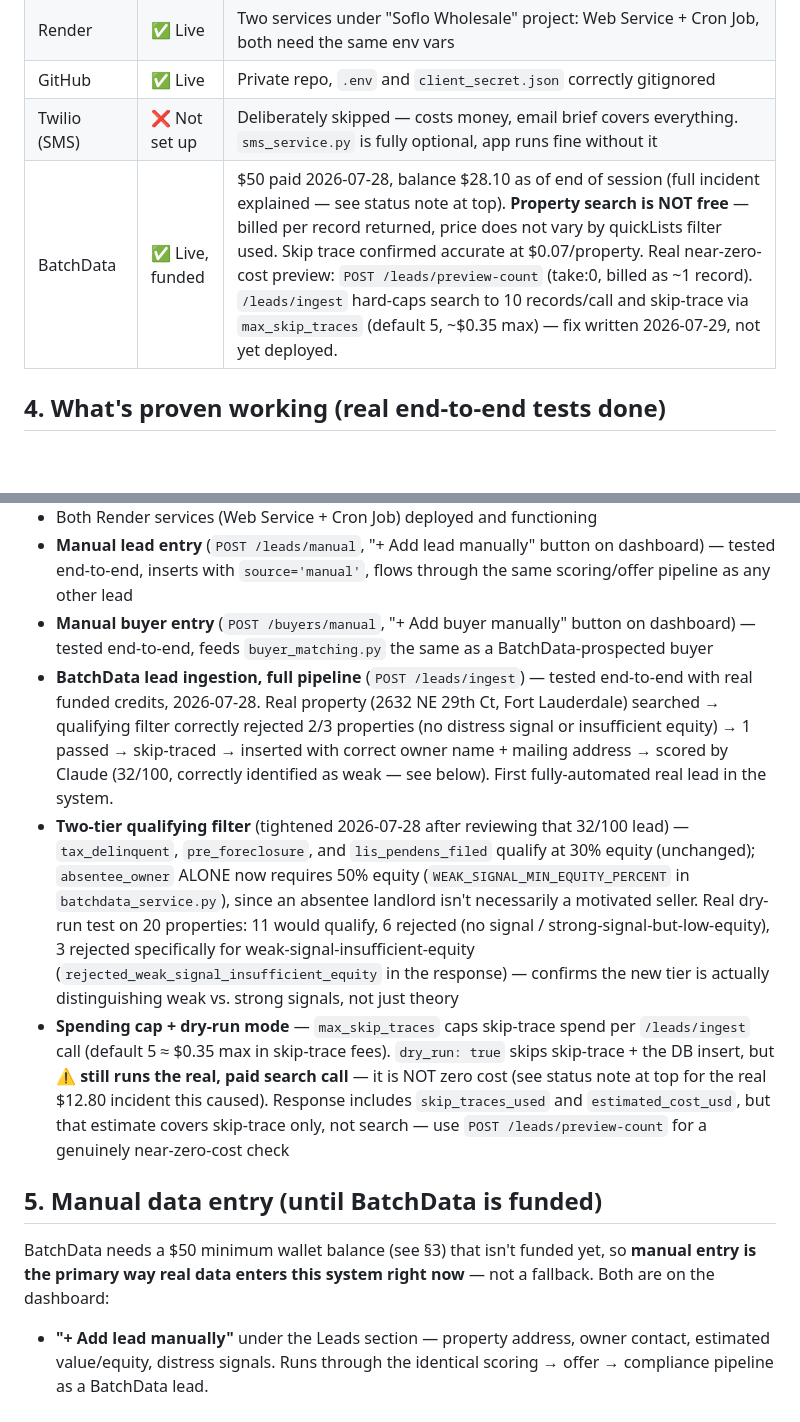
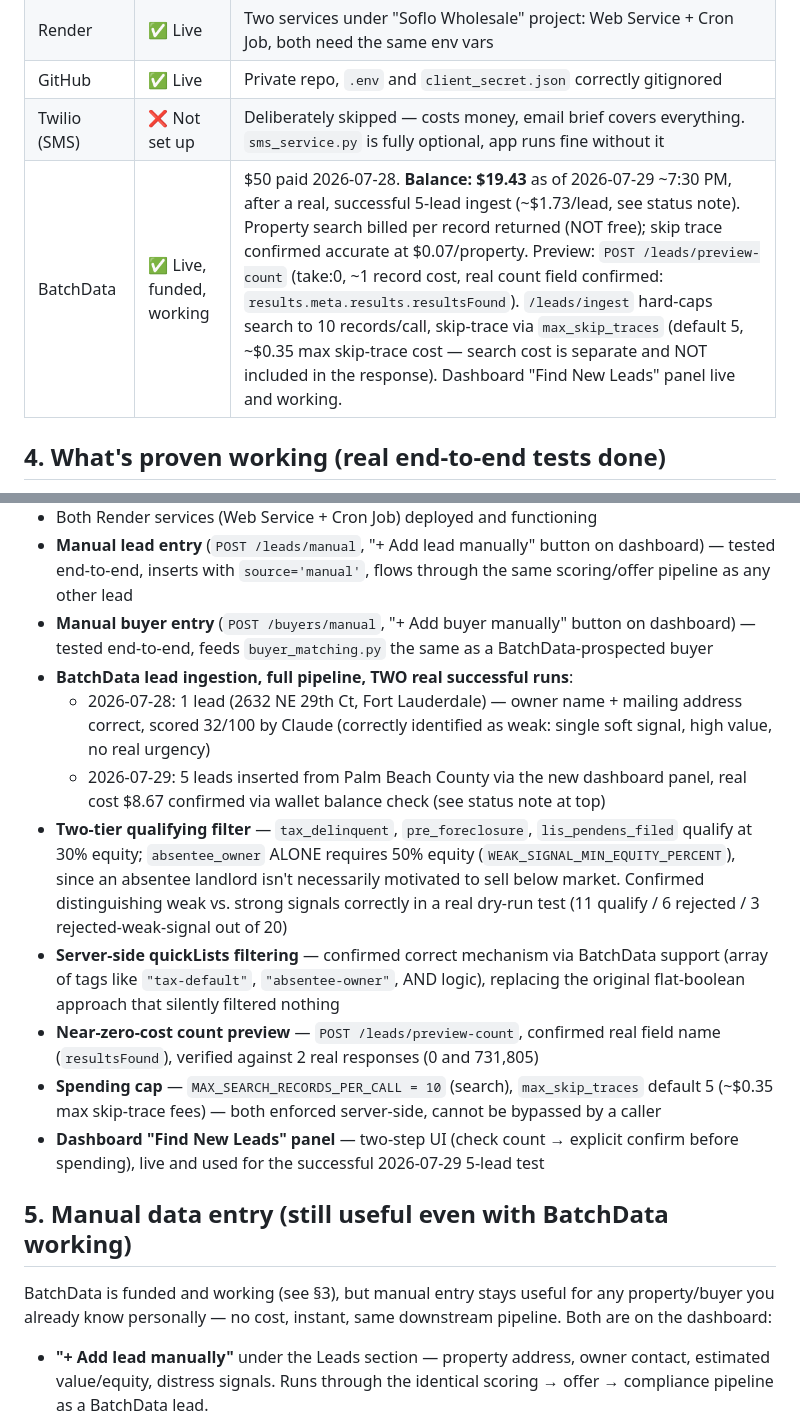
Before and after one commit to fullsendorganicks-collab/Sofl-Wholesale, a Markdown page: ADMIN_MANUAL.md, 2 parts joined by grey strips. Rendered like a GitHub page; blank space fills up the shorter version.

```diff
--- a/ADMIN_MANUAL.md
+++ b/ADMIN_MANUAL.md
@@ -109,7 +120,7 @@ outbound action (offer emails, contracts) requires your explicit approval
 | Render | ✅ Live | Two services under "Soflo Wholesale" project: Web Service + Cron Job, both need the same env vars |
 | GitHub | ✅ Live | Private repo, `.env` and `client_secret.json` correctly gitignored |
 | Twilio (SMS) | ❌ Not set up | Deliberately skipped — costs money, email brief covers everything. `sms_service.py` is fully optional, app runs fine without it |
-| BatchData | ✅ Live, funded | $50 paid 2026-07-28, balance $28.10 as of end of session (full incident explained — see status note at top). **Property search is NOT free** — billed per record returned, price does not vary by quickLists filter used. Skip trace confirmed accurate at $0.07/property. Real near-zero-cost preview: `POST /leads/preview-count` (take:0, billed as ~1 record). `/leads/ingest` hard-caps search to 10 records/call and skip-trace via `max_skip_traces` (default 5, ~$0.35 max) — fix written 2026-07-29, not yet deployed. |
+| BatchData | ✅ Live, funded, working | $50 paid 2026-07-28. **Balance: $19.43** as of 2026-07-29 ~7:30 PM, after a real, successful 5-lead ingest (~$1.73/lead, see status note). Property search billed per record returned (NOT free); skip trace confirmed accurate at $0.07/property. Preview: `POST /leads/preview-count` (take:0, ~1 record cost, real count field confirmed: `results.meta.results.resultsFound`). `/leads/ingest` hard-caps search to 10 records/call, skip-trace via `max_skip_traces` (default 5, ~$0.35 max skip-trace cost — search cost is separate and NOT included in the response). Dashboard "Find New Leads" panel live and working. |
 
 ## 4. What's proven working (real end-to-end tests done)
 
@@ -122,15 +133,20 @@ outbound action (offer emails, contracts) requires your explicit approval
 - Both Render services (Web Service + Cron Job) deployed and functioning
 - **Manual lead entry** (`POST /leads/manual`, "+ Add lead manually" button on dashboard) — tested end-to-end, inserts with `source='manual'`, flows through the same scoring/offer pipeline as any other lead
 - **Manual buyer entry** (`POST /buyers/manual`, "+ Add buyer manually" button on dashboard) — tested end-to-end, feeds `buyer_matching.py` the same as a BatchData-prospected buyer
-- **BatchData lead ingestion, full pipeline** (`POST /leads/ingest`) — tested end-to-end with real funded credits, 2026-07-28. Real property (2632 NE 29th Ct, Fort Lauderdale) searched → qualifying filter correctly rejected 2/3 properties (no distress signal or insufficient equity) → 1 passed → skip-traced → inserted with correct owner name + mailing address → scored by Claude (32/100, correctly identified as weak — see below). First fully-automated real lead in the system.
-- **Two-tier qualifying filter** (tightened 2026-07-28 after reviewing that 32/100 lead) — `tax_delinquent`, `pre_foreclosure`, and `lis_pendens_filed` qualify at 30% equity (unchanged); `absentee_owner` ALONE now requires 50% equity (`WEAK_SIGNAL_MIN_EQUITY_PERCENT` in `batchdata_service.py`), since an absentee landlord isn't necessarily a motivated seller. Real dry-run test on 20 properties: 11 would qualify, 6 rejected (no signal / strong-signal-but-low-equity), 3 rejected specifically for weak-signal-insufficient-equity (`rejected_weak_signal_insufficient_equity` in the response) — confirms the new tier is actually distinguishing weak vs. strong signals, not just theory
-- **Spending cap + dry-run mode** — `max_skip_traces` caps skip-trace spend per `/leads/ingest` call (default 5 ≈ $0.35 max in skip-trace fees). `dry_run: true` skips skip-trace + the DB insert, but ⚠️ **still runs the real, paid search call** — it is NOT zero cost (see status note at top for the real $12.80 incident this caused). Response includes `skip_traces_used` and `estimated_cost_usd`, but that estimate covers skip-trace only, not search — use `POST /leads/preview-count` for a genuinely near-zero-cost check
+- **BatchData lead ingestion, full pipeline, TWO real successful runs**:
+  - 2026-07-28: 1 lead (2632 NE 29th Ct, Fort Lauderdale) — owner name + mailing address correct, scored 32/100 by Claude (correctly identified as weak: single soft signal, high value, no real urgency)
+  - 2026-07-29: 5 leads inserted from Palm Beach County via the new dashboard panel, real cost $8.67 confirmed via wallet balance check (see status note at top)
+- **Two-tier qualifying filter** — `tax_delinquent`, `pre_foreclosure`, `lis_pendens_filed` qualify at 30% equity; `absentee_owner` ALONE requires 50% equity (`WEAK_SIGNAL_MIN_EQUITY_PERCENT`), since an absentee landlord isn't necessarily motivated to sell below market. Confirmed distinguishing weak vs. strong signals correctly in a real dry-run test (11 qualify / 6 rejected / 3 rejected-weak-signal out of 20)
+- **Server-side quickLists filtering** — confirmed correct mechanism via BatchData support (array of tags like `"tax-default"`, `"absentee-owner"`, AND logic), replacing the original flat-boolean approach that silently filtered nothing
+- **Near-zero-cost count preview** — `POST /leads/preview-count`, confirmed real field name (`resultsFound`), verified against 2 real responses (0 and 731,805)
+- **Spending cap** — `MAX_SEARCH_RECORDS_PER_CALL = 10` (search), `max_skip_traces` default 5 (~$0.35 max skip-trace fees) — both enforced server-side, cannot be bypassed by a caller
+- **Dashboard "Find New Leads" panel** — two-step UI (check count → explicit confirm before spending), live and used for the successful 2026-07-29 5-lead test
 
-## 5. Manual data entry (until BatchData is funded)
+## 5. Manual data entry (still useful even with BatchData working)
 
-BatchData needs a $50 minimum wallet balance (see §3) that isn't funded
-yet, so **manual entry is the primary way real data enters this system
-right now** — not a fallback. Both are on the dashboard:
+BatchData is funded and working (see §3), but manual entry stays useful
+for any property/buyer you already know personally — no cost, instant,
+same downstream pipeline. Both are on the dashboard:
 
 - **"+ Add lead manually"** under the Leads section — property address,
   owner contact, estimated value/equity, distress signals. Runs through
```
Also changed, not shown: other parts of ADMIN_MANUAL.md (+75 -63 lines).
